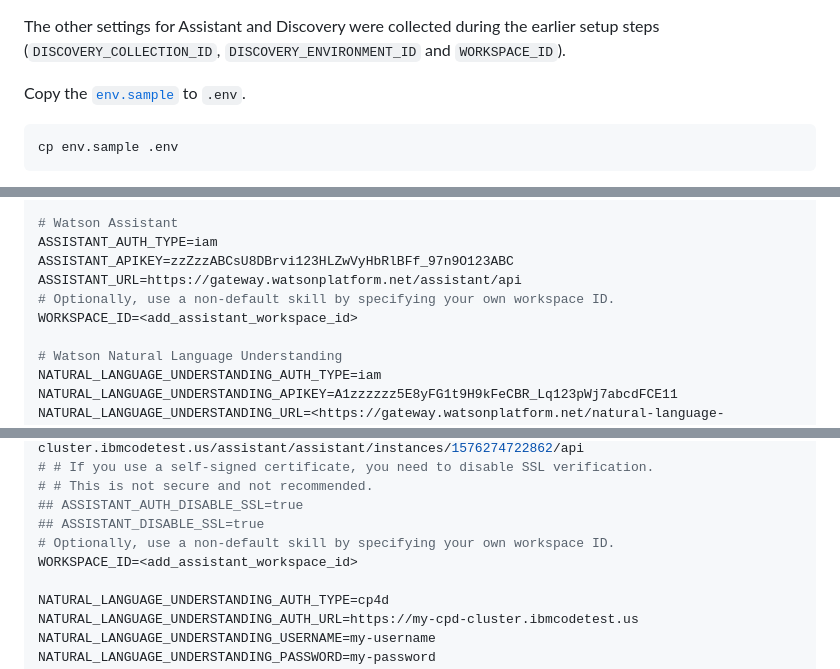
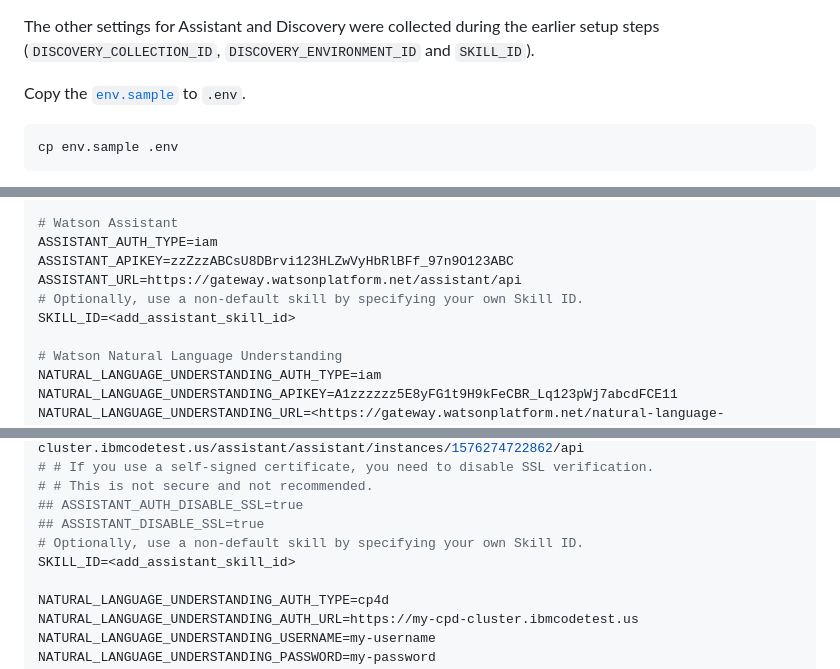
Before and after one commit to IBM/watson-banking-chatbot, a Markdown page: doc/source/local.md, 3 parts joined by grey strips. GitHub-like rendering; folded sections open.

```diff
--- a/doc/source/local.md
+++ b/doc/source/local.md
@@ -23,7 +23,7 @@ Collect the credentials for the IBM Cloud services (Assistant, Discovery and Nat
 
 The other settings for Assistant and Discovery were collected during the
 earlier setup steps (`DISCOVERY_COLLECTION_ID`, `DISCOVERY_ENVIRONMENT_ID` and
-`WORKSPACE_ID`).
+`SKILL_ID`).
 
 Copy the [`env.sample`](../../env.sample) to `.env`.
 
@@ -51,8 +51,8 @@ Edit the `.env` file with the necessary credentials and settings.
 ASSISTANT_AUTH_TYPE=iam
 ASSISTANT_APIKEY=zzZzzABCsU8DBrvi123HLZwVyHbRlBFf_97n9O123ABC
 ASSISTANT_URL=https://gateway.watsonplatform.net/assistant/api
-# Optionally, use a non-default skill by specifying your own workspace ID.
-WORKSPACE_ID=<add_assistant_workspace_id>
+# Optionally, use a non-default skill by specifying your own Skill ID.
+SKILL_ID=<add_assistant_skill_id>
 
 # Watson Natural Language Understanding
 NATURAL_LANGUAGE_UNDERSTANDING_AUTH_TYPE=iam
@@ -124,8 +124,8 @@ ASSISTANT_URL=https://my-cpd-cluster.ibmcodetest.us/assistant/assistant/instance
 # # This is not secure and not recommended.
 ## ASSISTANT_AUTH_DISABLE_SSL=true
 ## ASSISTANT_DISABLE_SSL=true
-# Optionally, use a non-default skill by specifying your own workspace ID.
-WORKSPACE_ID=<add_assistant_workspace_id>
+# Optionally, use a non-default skill by specifying your own Skill ID.
+SKILL_ID=<add_assistant_skill_id>
 
 NATURAL_LANGUAGE_UNDERSTANDING_AUTH_TYPE=cp4d
 NATURAL_LANGUAGE_UNDERSTANDING_AUTH_URL=https://my-cpd-cluster.ibmcodetest.us
```
Also changed, not shown: other parts of doc/source/local.md (+1 -1 lines), README.md (+1 -1 lines), doc/source/openshift.md (+2 -2 lines), doc/source/images/dialog.png, 4 other files.
